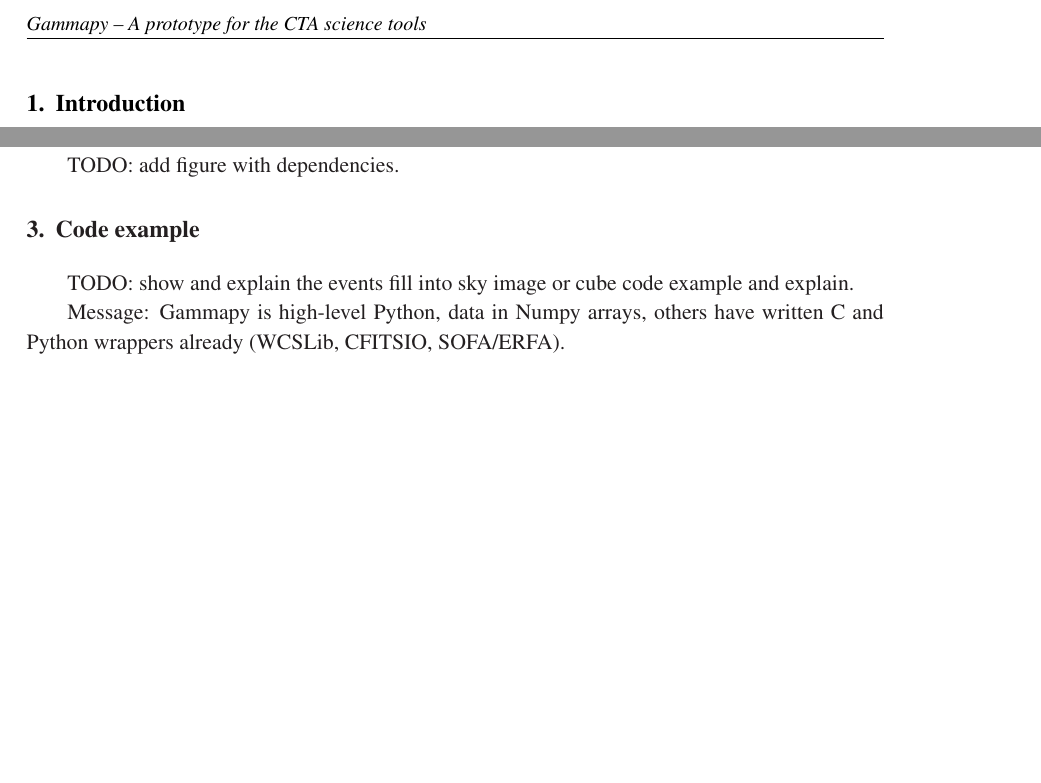
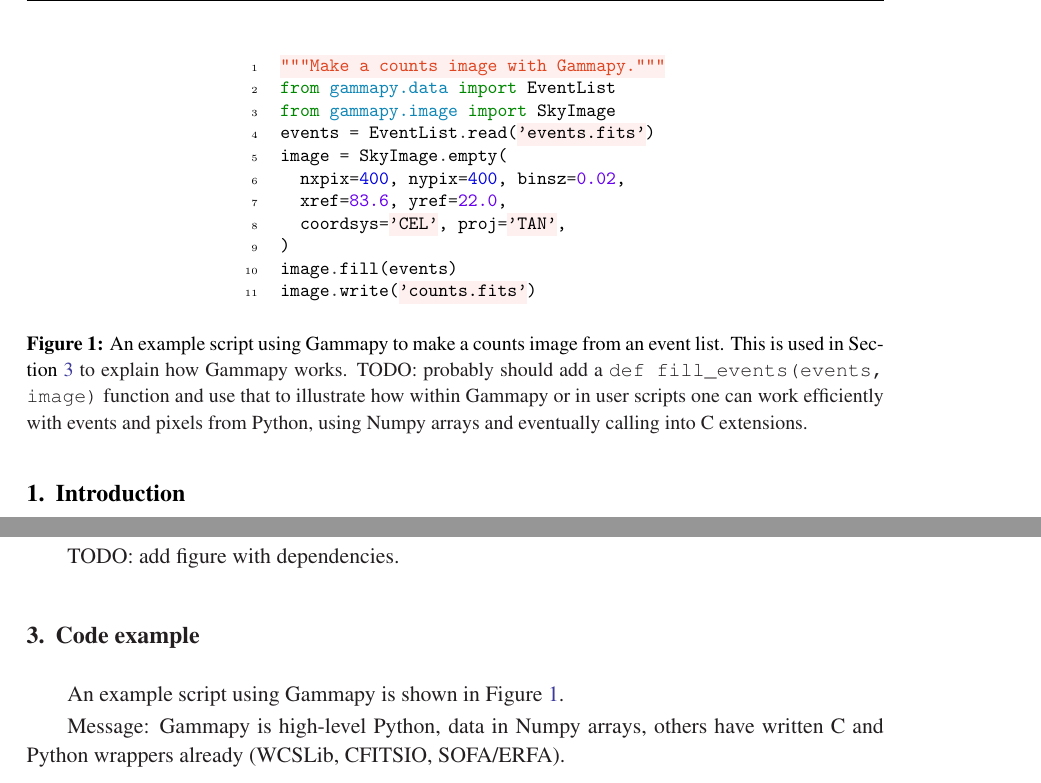
Before and after one commit to Bultako/icrc2017-gammapy-poster, a LaTeX document (proceeding/gammapy-icrc2017.tex): two parts of page 2 of 2 before the commit and two parts of page 2 of 3 after it, joined at a grey line, cut at the place of the change, the shorter picture padded with empty space. Compiled offline with pdfLaTeX; a missing bibliography style is replaced by a similar one.

Commit message:
Add code example to proceeding

```diff
--- a/proceeding/gammapy-icrc2017.tex
+++ b/proceeding/gammapy-icrc2017.tex
@@ -22,7 +20,7 @@ Nachiketa Chakraborty$^a$,
 Jason Watson$^a$,
 Rub\'en L\'opez Coto$^a$,
 Stefan Klepser$^f$,
-Matteo Cerruti$^g$,
+\speaker{Matteo Cerruti}$^g$,
 Jean-Philippe Lenain$^g$,
 Fabio Acero$^h$,
 Arache Djannati-Ata{\"\i}$^c$,
@@ -94,14 +93,26 @@ TODO: write me!
 Astropy \cite{astropy}, Sherpa \cite{todo}, pyfact \cite{pyfact}
 
 \section{Gammapy}
+\label{sec:gammapy}
 
 TODO: write me!
 
 TODO: add figure with dependencies.
 
 \section{Code example}
+\label{sec:code}
 
-TODO: show and explain the events fill into sky image or cube code example and explain.
+An example script using Gammapy is shown in Figure~\ref{fig:code_example}.
 
 Message: Gammapy is high-level Python, data in Numpy arrays, others have written C and Python wrappers already (WCSLib, CFITSIO, SOFA/ERFA).
 
+\begin{figure}[t]
+\centering
+\includegraphics[width=0.5\textwidth]{examples/code_events_image}
+\caption{
+An example script using Gammapy to make a counts image from an event list.
+This is used in Section~\ref{sec:code} to explain how Gammapy works.
+TODO: probably should add a \texttt{def fill\_events(events, image)} function
+and use that to illustrate how within Gammapy or in user scripts one can work
+efficiently with events and pixels from Python, using Numpy arrays and
+eventually calling into C extensions.
```
Also changed, not shown: proceeding/gammapy-icrc2017.pdf, proceeding/gammapy-icrc2017.tex (10 more changed lines).
